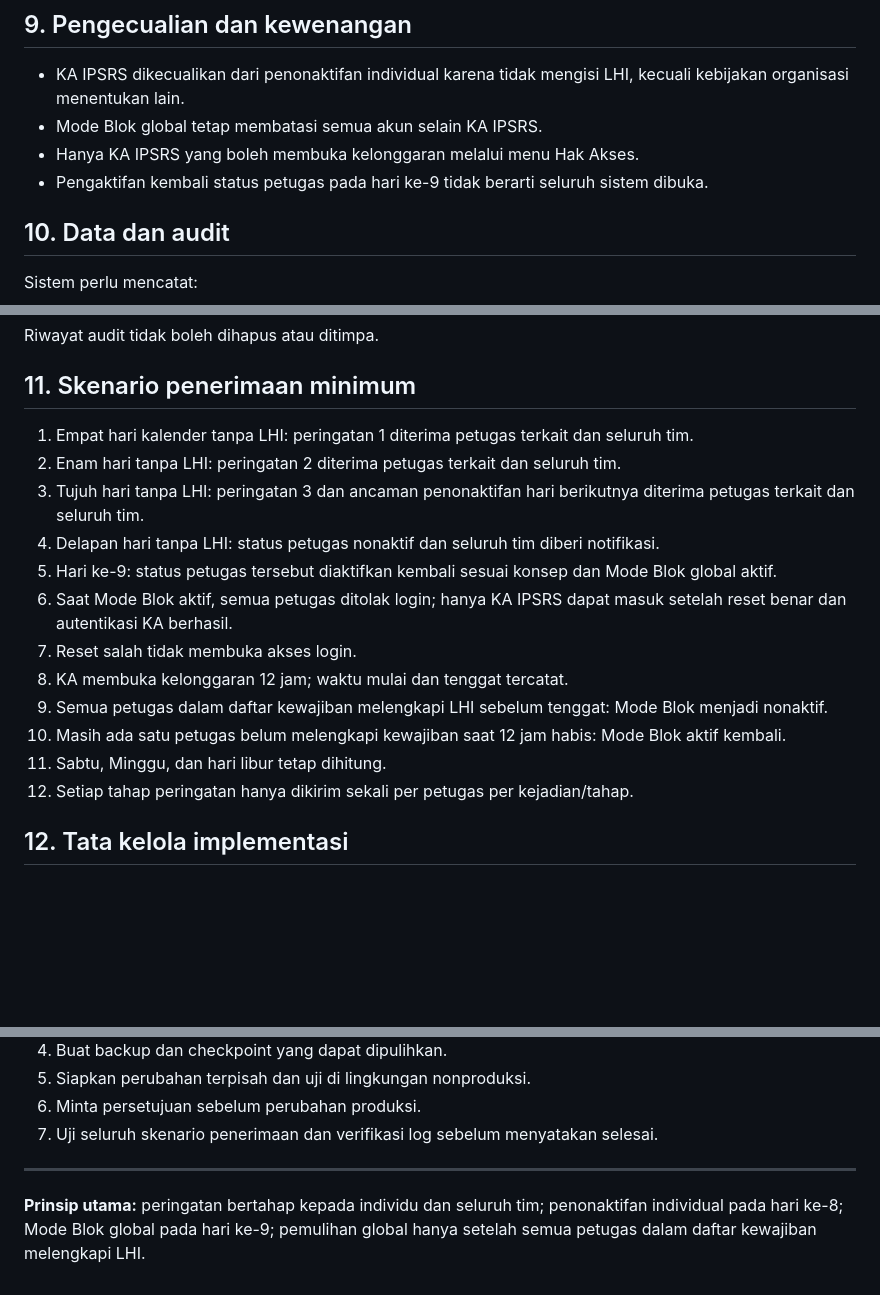
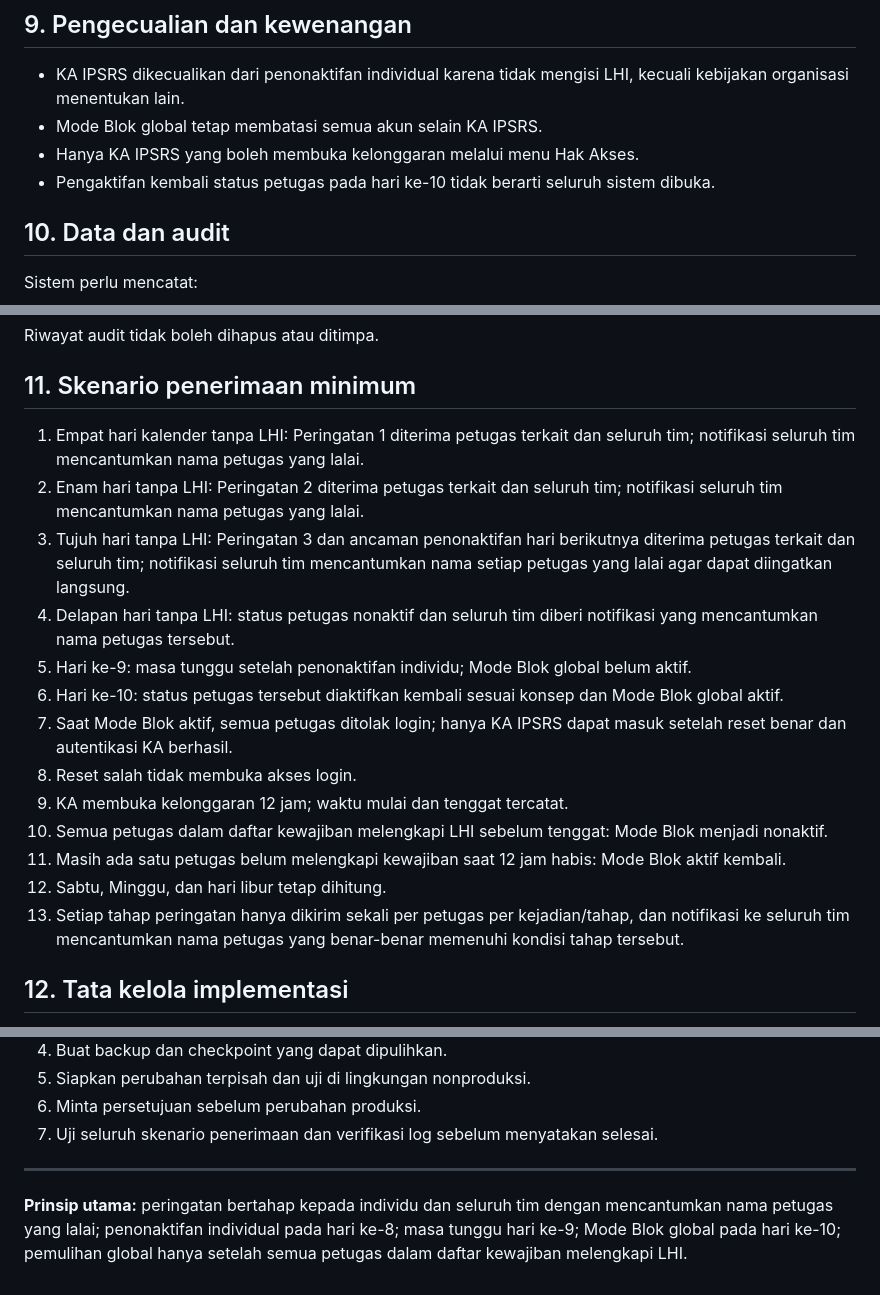
Before and after one commit to ipsrs-rspc-91/Laporan-Harian-IPSRS, a Markdown page: README-FORM-BLOK-APLIKASI.md, 3 parts joined by grey strips. Rendered like a GitHub page; blank space fills up the shorter version.

Commit message:
Perbarui konsep notifikasi bernama dan blokir global hari ke-10

```diff
--- a/README-FORM-BLOK-APLIKASI.md
+++ b/README-FORM-BLOK-APLIKASI.md
@@ -75,7 +85,7 @@ Rekomendasi teknis: saat blokir dimulai, simpan daftar petugas dan tanggal LHI y
 - KA IPSRS dikecualikan dari penonaktifan individual karena tidak mengisi LHI, kecuali kebijakan organisasi menentukan lain.
 - Mode Blok global tetap membatasi semua akun selain KA IPSRS.
 - Hanya KA IPSRS yang boleh membuka kelonggaran melalui menu Hak Akses.
-- Pengaktifan kembali status petugas pada hari ke-9 tidak berarti seluruh sistem dibuka.
+- Pengaktifan kembali status petugas pada hari ke-10 tidak berarti seluruh sistem dibuka.
 
 ## 10. Data dan audit
 Sistem perlu mencatat:
@@ -92,18 +102,19 @@ Sistem perlu mencatat:
 Riwayat audit tidak boleh dihapus atau ditimpa.
 
 ## 11. Skenario penerimaan minimum
-1. Empat hari kalender tanpa LHI: peringatan 1 diterima petugas terkait dan seluruh tim.
-2. Enam hari tanpa LHI: peringatan 2 diterima petugas terkait dan seluruh tim.
-3. Tujuh hari tanpa LHI: peringatan 3 dan ancaman penonaktifan hari berikutnya diterima petugas terkait dan seluruh tim.
-4. Delapan hari tanpa LHI: status petugas nonaktif dan seluruh tim diberi notifikasi.
-5. Hari ke-9: status petugas tersebut diaktifkan kembali sesuai konsep dan Mode Blok global aktif.
-6. Saat Mode Blok aktif, semua petugas ditolak login; hanya KA IPSRS dapat masuk setelah reset benar dan autentikasi KA berhasil.
-7. Reset salah tidak membuka akses login.
-8. KA membuka kelonggaran 12 jam; waktu mulai dan tenggat tercatat.
-9. Semua petugas dalam daftar kewajiban melengkapi LHI sebelum tenggat: Mode Blok menjadi nonaktif.
-10. Masih ada satu petugas belum melengkapi kewajiban saat 12 jam habis: Mode Blok aktif kembali.
-11. Sabtu, Minggu, dan hari libur tetap dihitung.
-12. Setiap tahap peringatan hanya dikirim sekali per petugas per kejadian/tahap.
+1. Empat hari kalender tanpa LHI: Peringatan 1 diterima petugas terkait dan seluruh tim; notifikasi seluruh tim mencantumkan nama petugas yang lalai.
+2. Enam hari tanpa LHI: Peringatan 2 diterima petugas terkait dan seluruh tim; notifikasi seluruh tim mencantumkan nama petugas yang lalai.
+3. Tujuh hari tanpa LHI: Peringatan 3 dan ancaman penonaktifan hari berikutnya diterima petugas terkait dan seluruh tim; notifikasi seluruh tim mencantumkan nama setiap petugas yang lalai agar dapat diingatkan langsung.
+4. Delapan hari tanpa LHI: status petugas nonaktif dan seluruh tim diberi notifikasi yang mencantumkan nama petugas tersebut.
+5. Hari ke-9: masa tunggu setelah penonaktifan individu; Mode Blok global belum aktif.
+6. Hari ke-10: status petugas tersebut diaktifkan kembali sesuai konsep dan Mode Blok global aktif.
+7. Saat Mode Blok aktif, semua petugas ditolak login; hanya KA IPSRS dapat masuk setelah reset benar dan autentikasi KA berhasil.
+8. Reset salah tidak membuka akses login.
+9. KA membuka kelonggaran 12 jam; waktu mulai dan tenggat tercatat.
+10. Semua petugas dalam daftar kewajiban melengkapi LHI sebelum tenggat: Mode Blok menjadi nonaktif.
+11. Masih ada satu petugas belum melengkapi kewajiban saat 12 jam habis: Mode Blok aktif kembali.
+12. Sabtu, Minggu, dan hari libur tetap dihitung.
+13. Setiap tahap peringatan hanya dikirim sekali per petugas per kejadian/tahap, dan notifikasi ke seluruh tim mencantumkan nama petugas yang benar-benar memenuhi kondisi tahap tersebut.
 
 ## 12. Tata kelola implementasi
 Dokumen ini hanya acuan konsep. **Jangan mengubah script, database, konfigurasi, atau melakukan deployment sebelum audit dan persetujuan.**
@@ -118,4 +129,4 @@ Sebelum implementasi:
 7. Uji seluruh skenario penerimaan dan verifikasi log sebelum menyatakan selesai.
 
 ---
-**Prinsip utama:** peringatan bertahap kepada individu dan seluruh tim; penonaktifan individual pada hari ke-8; Mode Blok global pada hari ke-9; pemulihan global hanya setelah semua petugas dalam daftar kewajiban melengkapi LHI.
+**Prinsip utama:** peringatan bertahap kepada individu dan seluruh tim dengan mencantumkan nama petugas yang lalai; penonaktifan individual pada hari ke-8; masa tunggu hari ke-9; Mode Blok global pada hari ke-10; pemulihan global hanya setelah semua petugas dalam daftar kewajiban melengkapi LHI.
```
Also changed, not shown: other parts of README-FORM-BLOK-APLIKASI.md (+14 -4 lines).
